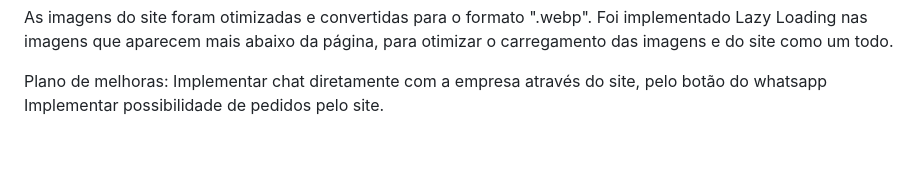
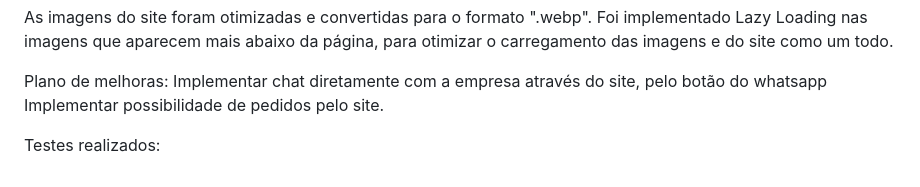
Before and after one commit to blinkon-cpu/padariadeliciasdotrigo, a Markdown page: README.md, the part around the change. GitHub-like rendering; blank space fills up the shorter version.

```diff
--- a/README.md
+++ b/README.md
@@ -110,3 +110,6 @@ Foi implementado Lazy Loading nas imagens que aparecem mais abaixo da página, p
 Plano de melhoras:
 Implementar chat diretamente com a empresa através do site, pelo botão do whatsapp
 Implementar possibilidade de pedidos pelo site.
+
+
+Testes realizados:
```
